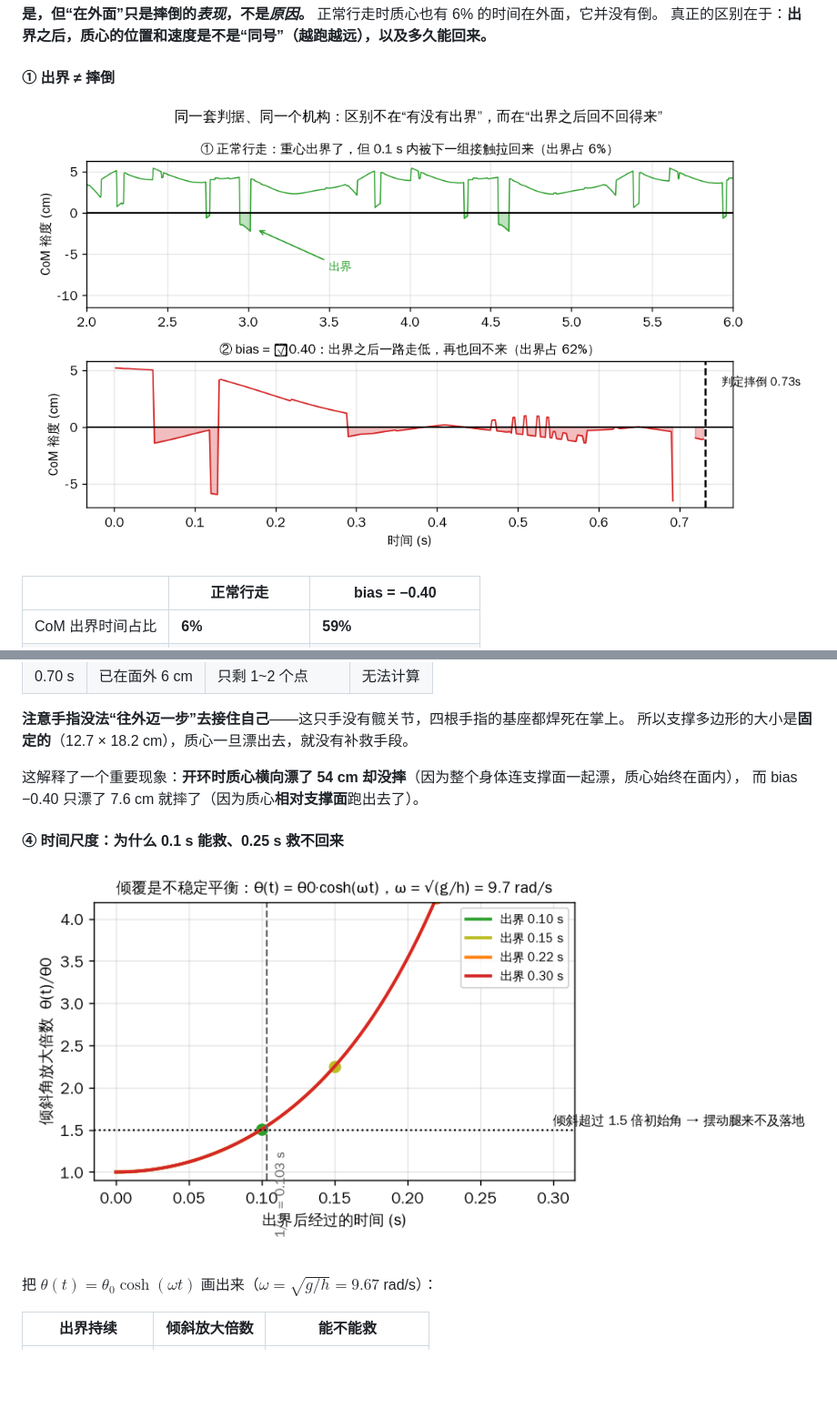
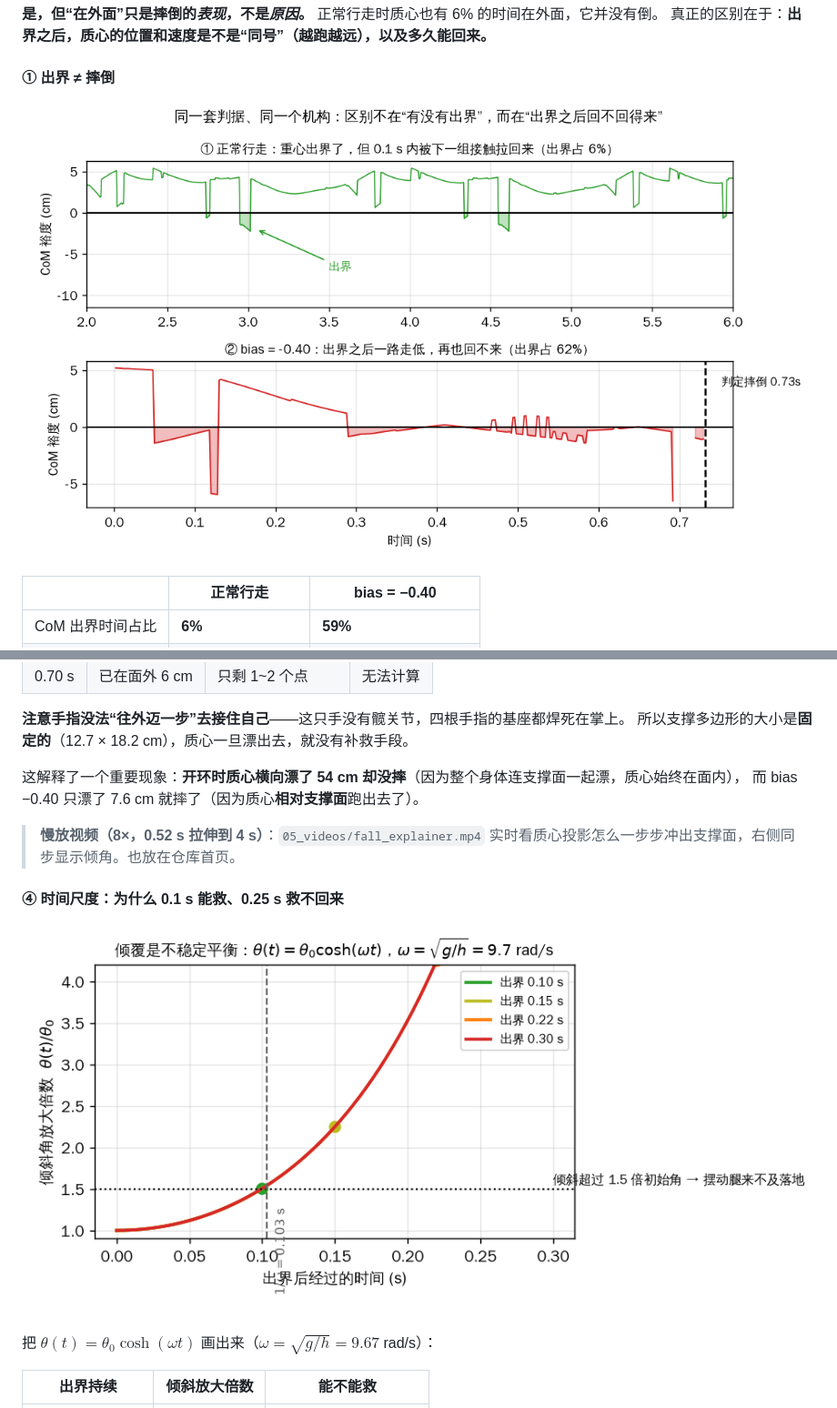
Before and after one commit to yuzhen-song/hand_locomotion, a Markdown page: 06_docs/stability_analysis.md, 2 parts joined by grey strips. Shown at 91% size. GitHub-like rendering; pictures changed too: 06_docs/figs/fig_f1_out_vs_fall.png, 06_docs/figs/fig_f4_cosh.png; blank space fills up the shorter version.

```diff
--- a/06_docs/stability_analysis.md
+++ b/06_docs/stability_analysis.md
@@ -233,6 +233,9 @@ $$
 这解释了一个重要现象：**开环时质心横向漂了 54 cm 却没摔**（因为整个身体连支撑面一起漂，质心始终在面内），
 而 bias −0.40 只漂了 7.6 cm 就摔了（因为质心**相对支撑面**跑出去了）。
 
+> **慢放视频（8×，0.52 s 拉伸到 4 s）**：`05_videos/fall_explainer.mp4`
+> 实时看质心投影怎么一步步冲出支撑面，右侧同步显示倾角。也放在仓库首页。
+
 #### ④ 时间尺度：为什么 0.1 s 能救、0.25 s 救不回来
 
 ![cosh 发散](figs/fig_f4_cosh.png)
```
Also changed, not shown: 06_docs/figs/fig_f2_tipping.png, 06_docs/figs/fig_f3_fall_frames.png, 06_docs/figs/fig_f5_phase.png, 6 other files.
